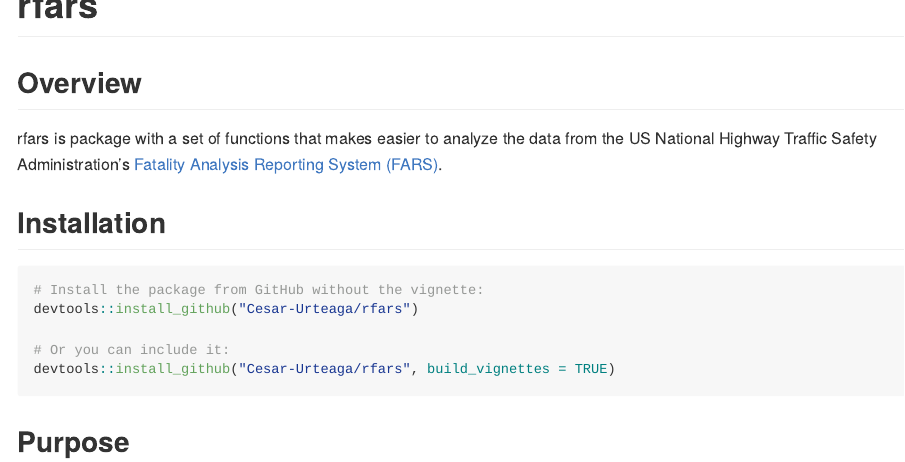
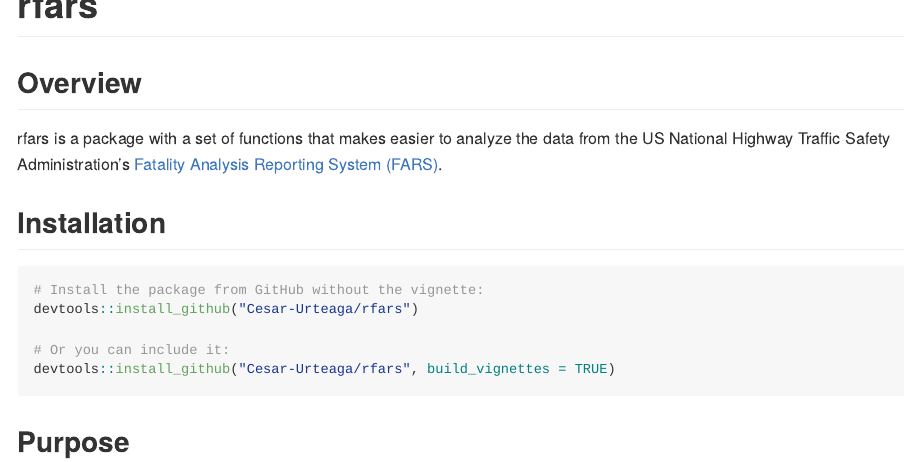
Before and after one commit to Cesar-Urteaga/rfars, an R Markdown document (README.Rmd): the page in a window 1100 px wide, from its top. Rendered offline with R 4.5, knitr and Pandoc, with nearby package versions; badge pictures from the web are left out.

Commit message:
Modifies de README file

```diff
--- a/README.Rmd
+++ b/README.Rmd
@@ -18,7 +18,7 @@
 
 ## Overview
 
-rfars is package with a set of functions that makes easier to analyze the data from the US National Highway Traffic Safety Administration's [Fatality Analysis Reporting System (FARS)](https://www.nhtsa.gov/research-data/fatality-analysis-reporting-system-fars).
+rfars is a package with a set of functions that makes easier to analyze the data from the US National Highway Traffic Safety Administration's [Fatality Analysis Reporting System (FARS)](https://www.nhtsa.gov/research-data/fatality-analysis-reporting-system-fars).
 
 ## Installation
 
```
